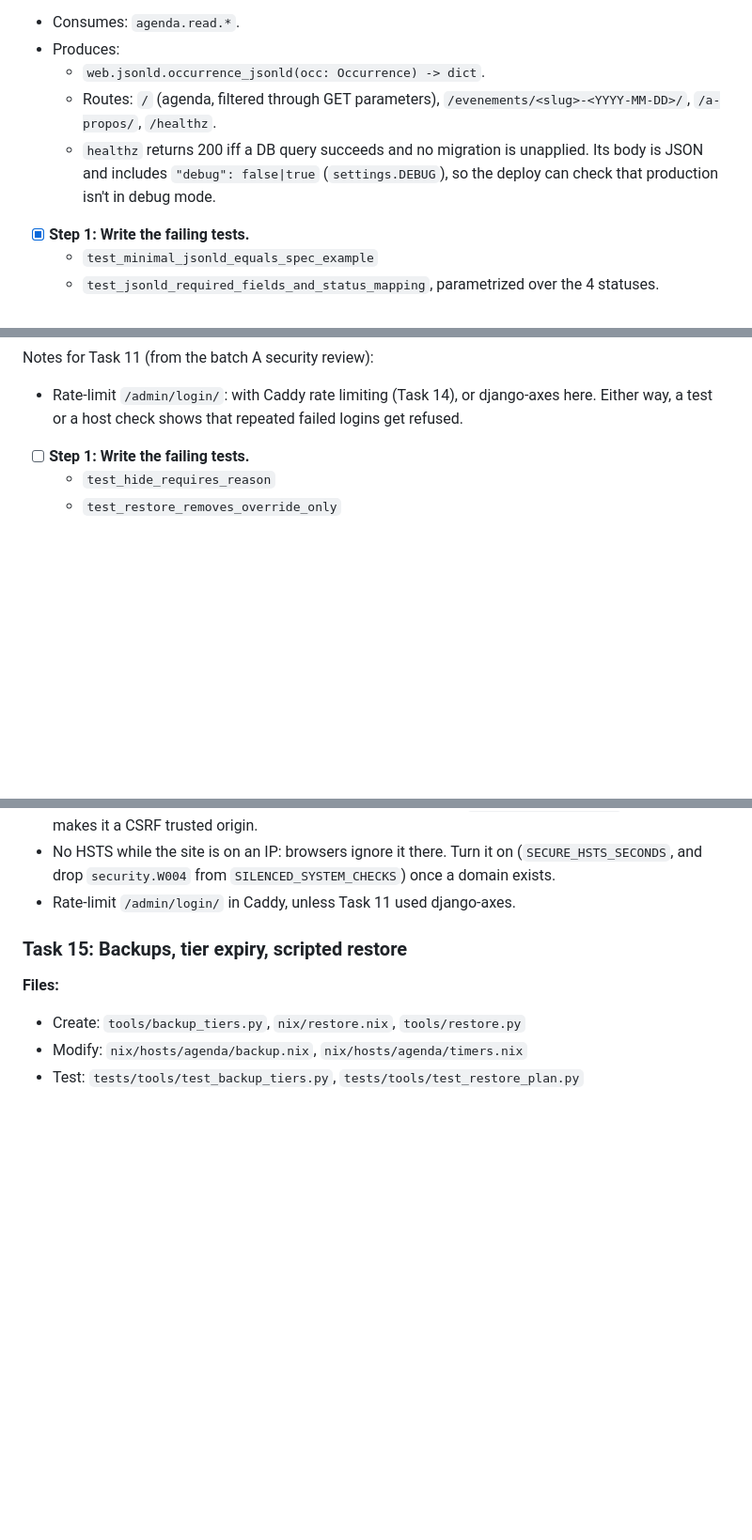
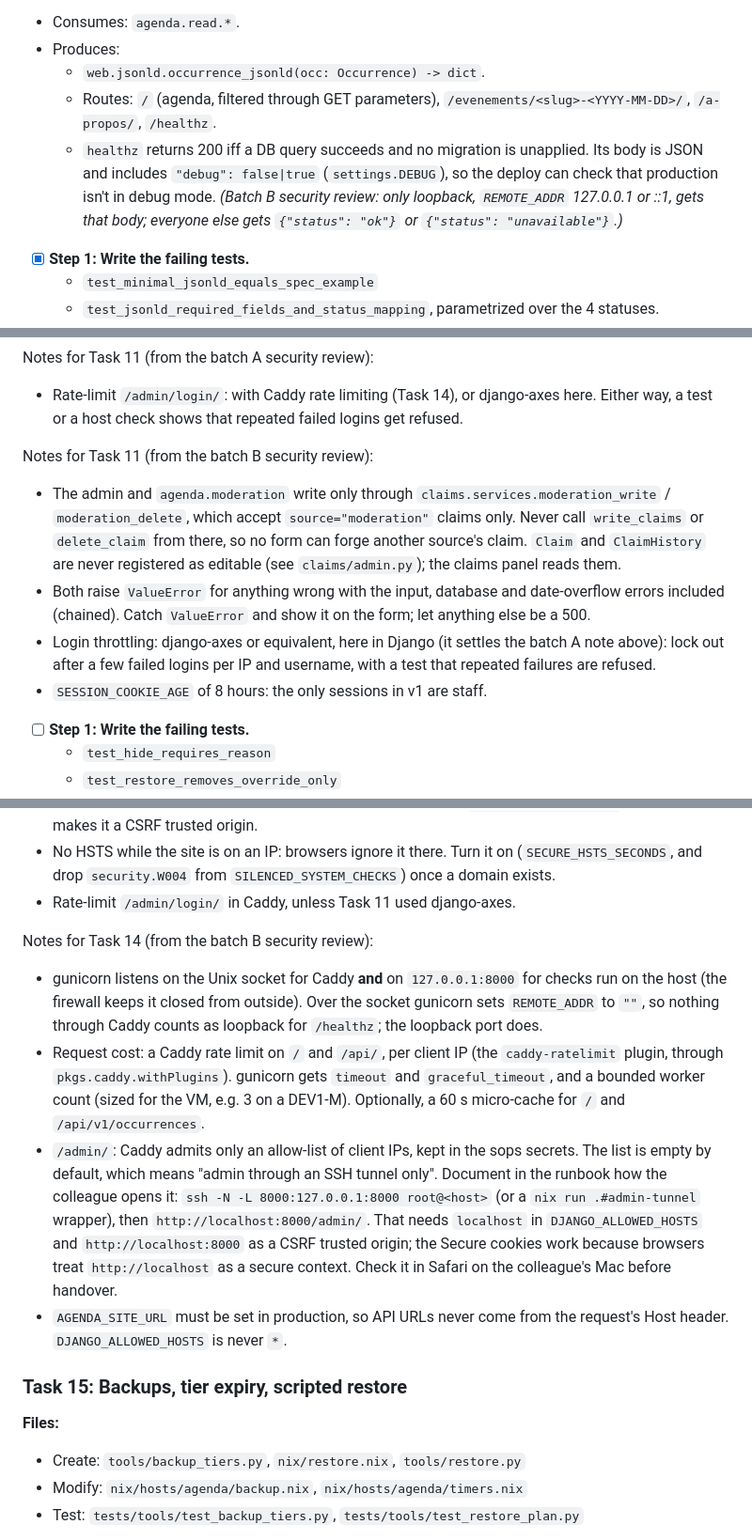
Before and after one commit to stephaneoo/agenda, a Markdown page: docs/plans/2026-10-25-agenda-v1.md, 3 parts joined by grey strips. Shown at 94% size. GitHub-like rendering; blank space fills up the shorter version.

```diff
--- a/docs/plans/2026-10-25-agenda-v1.md
+++ b/docs/plans/2026-10-25-agenda-v1.md
@@ -292,7 +292,7 @@ Outward-facing actions (`tofu apply`, the first install with nixos-anywhere, the
 - Produces:
   - `web.jsonld.occurrence_jsonld(occ: Occurrence) -> dict`.
   - Routes: `/` (agenda, filtered through GET parameters), `/evenements/<slug>-<YYYY-MM-DD>/`, `/a-propos/`, `/healthz`.
-  - `healthz` returns 200 iff a DB query succeeds and no migration is unapplied. Its body is JSON and includes `"debug": false|true` (`settings.DEBUG`), so the deploy can check that production isn't in debug mode.
+  - `healthz` returns 200 iff a DB query succeeds and no migration is unapplied. Its body is JSON and includes `"debug": false|true` (`settings.DEBUG`), so the deploy can check that production isn't in debug mode. *(Batch B security review: only loopback, `REMOTE_ADDR` 127.0.0.1 or ::1, gets that body; everyone else gets `{"status": "ok"}` or `{"status": "unavailable"}`.)*
 
 - [x] **Step 1: Write the failing tests.**
   - `test_minimal_jsonld_equals_spec_example`
@@ -368,6 +368,12 @@ Notes for Task 11 (from the batch B review):
 
 Notes for Task 11 (from the batch A security review):
 - Rate-limit `/admin/login/`: with Caddy rate limiting (Task 14), or django-axes here. Either way, a test or a host check shows that repeated failed logins get refused.
+
+Notes for Task 11 (from the batch B security review):
+- The admin and `agenda.moderation` write only through `claims.services.moderation_write` / `moderation_delete`, which accept `source="moderation"` claims only. Never call `write_claims` or `delete_claim` from there, so no form can forge another source's claim. `Claim` and `ClaimHistory` are never registered as editable (see `claims/admin.py`); the claims panel reads them.
+- Both raise `ValueError` for anything wrong with the input, database and date-overflow errors included (chained). Catch `ValueError` and show it on the form; let anything else be a 500.
+- Login throttling: django-axes or equivalent, here in Django (it settles the batch A note above): lock out after a few failed logins per IP and username, with a test that repeated failures are refused.
+- `SESSION_COOKIE_AGE` of 8 hours: the only sessions in v1 are staff.
 
 - [ ] **Step 1: Write the failing tests.**
   - `test_hide_requires_reason`
@@ -474,6 +480,12 @@ Notes for Task 14 (from the batch A security review):
 - Caddy redirects HTTP to HTTPS. It gets a public Let's Encrypt certificate for the IP (the short-lived IP certificate profile) if possible, otherwise a certificate for an sslip.io hostname. Never an internal CA that staff would have to click through. Add the chosen host to `DJANGO_ALLOWED_HOSTS`, which also makes it a CSRF trusted origin.
 - No HSTS while the site is on an IP: browsers ignore it there. Turn it on (`SECURE_HSTS_SECONDS`, and drop `security.W004` from `SILENCED_SYSTEM_CHECKS`) once a domain exists.
 - Rate-limit `/admin/login/` in Caddy, unless Task 11 used django-axes.
+
+Notes for Task 14 (from the batch B security review):
+- gunicorn listens on the Unix socket for Caddy **and** on `127.0.0.1:8000` for checks run on the host (the firewall keeps it closed from outside). Over the socket gunicorn sets `REMOTE_ADDR` to `""`, so nothing through Caddy counts as loopback for `/healthz`; the loopback port does.
+- Request cost: a Caddy rate limit on `/` and `/api/`, per client IP (the `caddy-ratelimit` plugin, through `pkgs.caddy.withPlugins`). gunicorn gets `timeout` and `graceful_timeout`, and a bounded worker count (sized for the VM, e.g. 3 on a DEV1-M). Optionally, a 60 s micro-cache for `/` and `/api/v1/occurrences`.
+- `/admin/`: Caddy admits only an allow-list of client IPs, kept in the sops secrets. The list is empty by default, which means "admin through an SSH tunnel only". Document in the runbook how the colleague opens it: `ssh -N -L 8000:127.0.0.1:8000 root@<host>` (or a `nix run .#admin-tunnel` wrapper), then `http://localhost:8000/admin/`. That needs `localhost` in `DJANGO_ALLOWED_HOSTS` and `http://localhost:8000` as a CSRF trusted origin; the Secure cookies work because browsers treat `http://localhost` as a secure context. Check it in Safari on the colleague's Mac before handover.
+- `AGENDA_SITE_URL` must be set in production, so API URLs never come from the request's Host header. `DJANGO_ALLOWED_HOSTS` is never `*`.
 
 ### Task 15: Backups, tier expiry, scripted restore
 
```
Also changed, not shown: other parts of docs/plans/2026-10-25-agenda-v1.md (+2 -2 lines), CLAUDE.md (+19 -4 lines).
